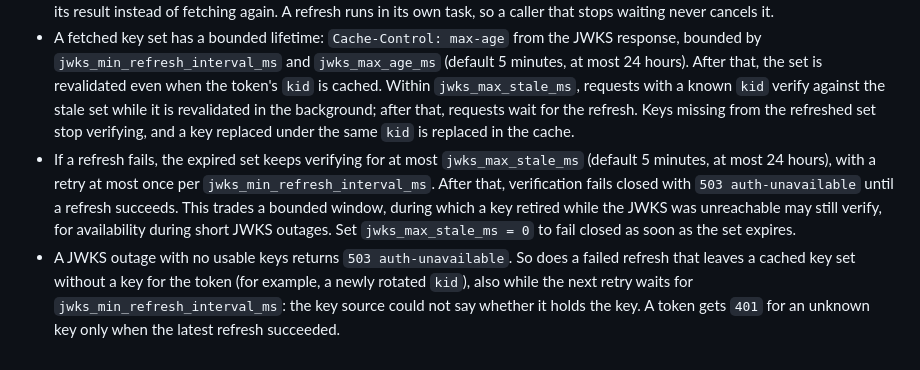
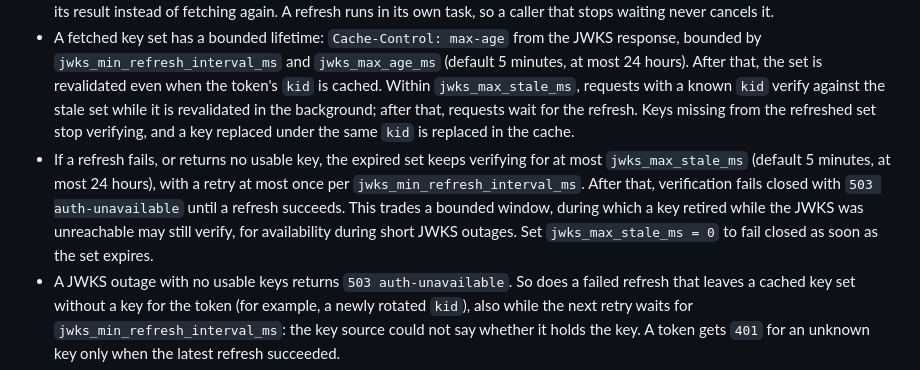
Before and after one commit to ferrum-edge/ferrum-alloy, a Markdown page: docs/security.md, the part around the change. Drawn GitHub-style.

```diff
--- a/docs/security.md
+++ b/docs/security.md
@@ -175,7 +175,7 @@ Every `server.tls.reload_interval_ms` (a minute by default), Alloy reads the cer
 - A token is verified against exactly one key: the one whose `kid` matches and that is bound to the token's algorithm. Keys that share a `kid` are told apart by algorithm. A token without `kid` is accepted only if exactly one key is bound to its algorithm. When several keys match, the token is rejected as ambiguous (`401`, also while refreshes fail) and none of them is tried.
 - JWKS fetches never follow redirects, are bounded in time and size, and are single-flight. Refreshes, including those triggered by unknown `kid`s or by expiry, happen at most once per `jwks_min_refresh_interval_ms`. Callers that wait behind a refresh use its result instead of fetching again. A refresh runs in its own task, so a caller that stops waiting never cancels it.
 - A fetched key set has a bounded lifetime: `Cache-Control: max-age` from the JWKS response, bounded by `jwks_min_refresh_interval_ms` and `jwks_max_age_ms` (default 5 minutes, at most 24 hours). After that, the set is revalidated even when the token's `kid` is cached. Within `jwks_max_stale_ms`, requests with a known `kid` verify against the stale set while it is revalidated in the background; after that, requests wait for the refresh. Keys missing from the refreshed set stop verifying, and a key replaced under the same `kid` is replaced in the cache.
-- If a refresh fails, the expired set keeps verifying for at most `jwks_max_stale_ms` (default 5 minutes, at most 24 hours), with a retry at most once per `jwks_min_refresh_interval_ms`. After that, verification fails closed with `503 auth-unavailable` until a refresh succeeds. This trades a bounded window, during which a key retired while the JWKS was unreachable may still verify, for availability during short JWKS outages. Set `jwks_max_stale_ms = 0` to fail closed as soon as the set expires.
+- If a refresh fails, or returns no usable key, the expired set keeps verifying for at most `jwks_max_stale_ms` (default 5 minutes, at most 24 hours), with a retry at most once per `jwks_min_refresh_interval_ms`. After that, verification fails closed with `503 auth-unavailable` until a refresh succeeds. This trades a bounded window, during which a key retired while the JWKS was unreachable may still verify, for availability during short JWKS outages. Set `jwks_max_stale_ms = 0` to fail closed as soon as the set expires.
 - A JWKS outage with no usable keys returns `503 auth-unavailable`. So does a failed refresh that leaves a cached key set without a key for the token (for example, a newly rotated `kid`), also while the next retry waits for `jwks_min_refresh_interval_ms`: the key source could not say whether it holds the key. A token gets `401` for an unknown key only when the latest refresh succeeded.
 - Forwarded identity headers never bypass token verification.
 - **Advisory exception:** RUSTSEC-2023-0071 (`rsa`, via jsonwebtoken's `rust_crypto` backend) is a timing side channel in RSA private-key operations. Alloy only verifies signatures with public keys. The exception is time-boxed in `deny.toml` (expires 2026-12-26).
```
Also changed, not shown: docs/configuration.md (+1 -1 lines).
